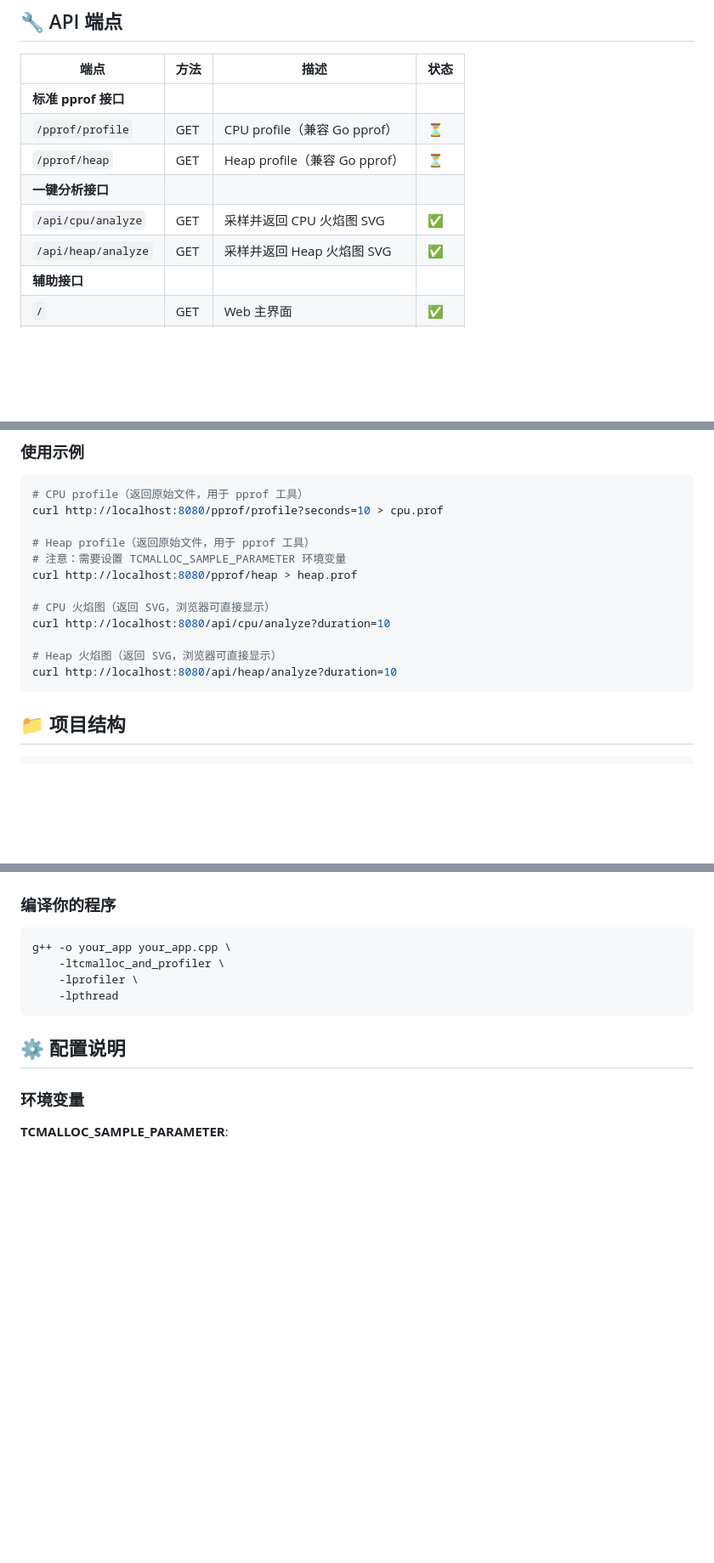
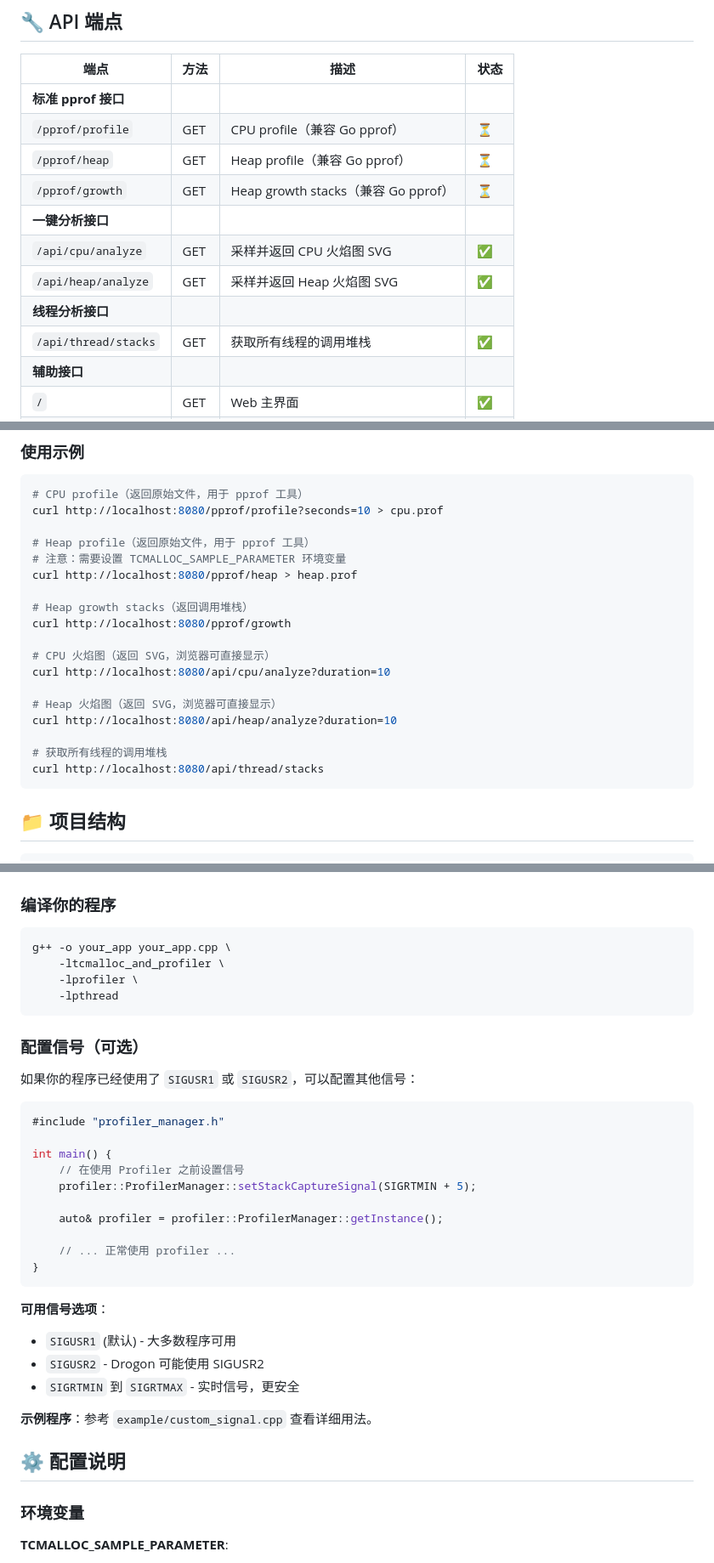
Before and after one commit to IronsDu/cpp-remote-profiler, a Markdown page: README.md, 3 parts joined by grey strips. Shown at 85% size. Drawn GitHub-style; blank space fills up the shorter version.

Commit message:
docs: 更新 README.md，添加线程堆栈捕获功能文档
## 更新内容

### 1. 功能特性
- 添加"线程堆栈捕获"功能说明
- 添加"信号处理器安全"说明

### 2. API 端点
- 添加 `/api/thread/stacks` 端点
- 添加 `/pprof/growth` 端点

### 3. 使用示例
- 添加线程堆栈捕获示例
- 添加 heap growth stacks 示例

### 4. 集成说明
- 新增"配置信号"章节
- 说明如何避免信号冲突
- 提供 SIGUSR1/SIGUSR2/SIGRTMIN 选项
- 引用 example/custom_signal.cpp 示例

### 5. 注意事项
- 添加信号冲突注意事项
- 添加线程安全注意事项

### 6. 工具对比
- 添加 Thread Stack Capturing 功能对比

🤖 Generated with [Claude Code](https://claude.com/claude-code)

Co-Authored-By: Claude Sonnet 4.5 <noreply@anthropic.com>

````diff
--- a/README.md
+++ b/README.md
@@ -191,9 +193,12 @@ go tool pprof -http=:8081 cpu.prof
 | **标准 pprof 接口** ||||
 | `/pprof/profile` | GET | CPU profile（兼容 Go pprof） | ⏳ |
 | `/pprof/heap` | GET | Heap profile（兼容 Go pprof） | ⏳ |
+| `/pprof/growth` | GET | Heap growth stacks（兼容 Go pprof） | ⏳ |
 | **一键分析接口** ||||
 | `/api/cpu/analyze` | GET | 采样并返回 CPU 火焰图 SVG | ✅ |
 | `/api/heap/analyze` | GET | 采样并返回 Heap 火焰图 SVG | ✅ |
+| **线程分析接口** ||||
+| `/api/thread/stacks` | GET | 获取所有线程的调用堆栈 | ✅ |
 | **辅助接口** ||||
 | `/` | GET | Web 主界面 | ✅ |
 | `/api/status` | GET | 获取全局状态 | ✅ |
@@ -209,11 +214,17 @@ curl http://localhost:8080/pprof/profile?seconds=10 > cpu.prof
 # 注意：需要设置 TCMALLOC_SAMPLE_PARAMETER 环境变量
 curl http://localhost:8080/pprof/heap > heap.prof
 
+# Heap growth stacks（返回调用堆栈）
+curl http://localhost:8080/pprof/growth
+
 # CPU 火焰图（返回 SVG，浏览器可直接显示）
 curl http://localhost:8080/api/cpu/analyze?duration=10
 
 # Heap 火焰图（返回 SVG，浏览器可直接显示）
 curl http://localhost:8080/api/heap/analyze?duration=10
+
+# 获取所有线程的调用堆栈
+curl http://localhost:8080/api/thread/stacks
 ```
 
 ## 📁 项目结构
@@ -306,6 +317,30 @@ g++ -o your_app your_app.cpp \
     -lpthread
 ```
 
+### 配置信号（可选）
+
+如果你的程序已经使用了 `SIGUSR1` 或 `SIGUSR2`，可以配置其他信号：
+
+```cpp
+#include "profiler_manager.h"
+
+int main() {
+    // 在使用 Profiler 之前设置信号
+    profiler::ProfilerManager::setStackCaptureSignal(SIGRTMIN + 5);
+
+    auto& profiler = profiler::ProfilerManager::getInstance();
+
+    // ... 正常使用 profiler ...
+}
+```
+
+**可用信号选项**：
+- `SIGUSR1` (默认) - 大多数程序可用
+- `SIGUSR2` - Drogon 可能使用 SIGUSR2
+- `SIGRTMIN` 到 `SIGRTMAX` - 实时信号，更安全
+
+**示例程序**：参考 `example/custom_signal.cpp` 查看详细用法。
+
 ## ⚙️ 配置说明
 
 ### 环境变量
````
Also changed, not shown: other parts of README.md (+5 -0 lines).
